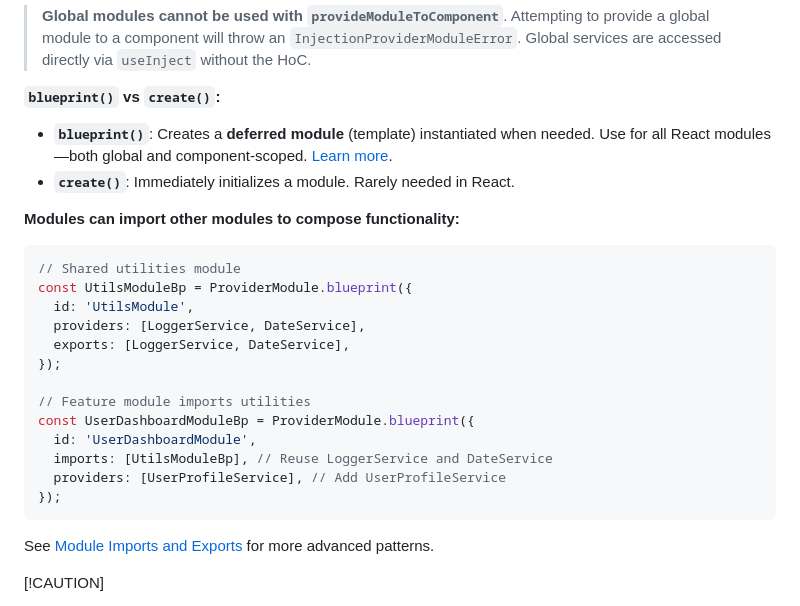
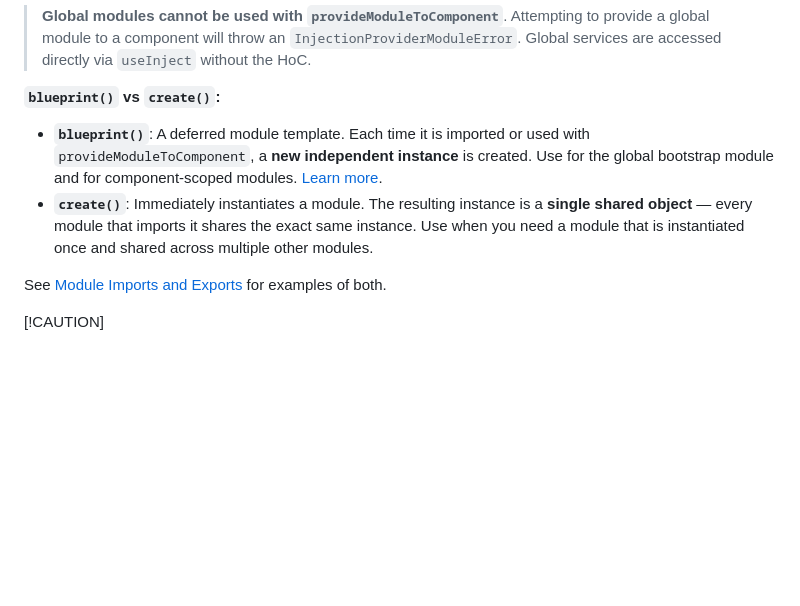
Before and after one commit to AdiMarianMutu/x-injection-reactjs, a Markdown page: README.md, the part around one of its changes. Rendered like a GitHub page; blank space fills up the shorter version.

Commit message:
chore(readme): clarify the usage of `blueprints`

````diff
--- a/README.md
+++ b/README.md
@@ -431,28 +431,10 @@ const TodoListModuleBp = ProviderModule.blueprint({
 
 **`blueprint()` vs `create()`:**
 
-- **`blueprint()`**: Creates a **deferred module** (template) instantiated when needed. Use for all React modules—both global and component-scoped. [Learn more](https://github.com/AdiMarianMutu/x-injection?tab=readme-ov-file#blueprints).
-- **`create()`**: Immediately initializes a module. Rarely needed in React.
-
-**Modules can import other modules to compose functionality:**
-
-```tsx
-// Shared utilities module
-const UtilsModuleBp = ProviderModule.blueprint({
-  id: 'UtilsModule',
-  providers: [LoggerService, DateService],
-  exports: [LoggerService, DateService],
-});
-
-// Feature module imports utilities
-const UserDashboardModuleBp = ProviderModule.blueprint({
-  id: 'UserDashboardModule',
-  imports: [UtilsModuleBp], // Reuse LoggerService and DateService
-  providers: [UserProfileService], // Add UserProfileService
-});
-```
-
-See [Module Imports and Exports](#module-imports-and-exports) for more advanced patterns.
+- **`blueprint()`**: A deferred module template. Each time it is imported or used with `provideModuleToComponent`, a **new independent instance** is created. Use for the global bootstrap module and for component-scoped modules. [Learn more](https://github.com/AdiMarianMutu/x-injection?tab=readme-ov-file#blueprints).
+- **`create()`**: Immediately instantiates a module. The resulting instance is a **single shared object** — every module that imports it shares the exact same instance. Use when you need a module that is instantiated once and shared across multiple other modules.
+
+See [Module Imports and Exports](#module-imports-and-exports) for examples of both.
 
 [!CAUTION]
 
````
Also changed, not shown: other parts of README.md (+56 -51 lines).
